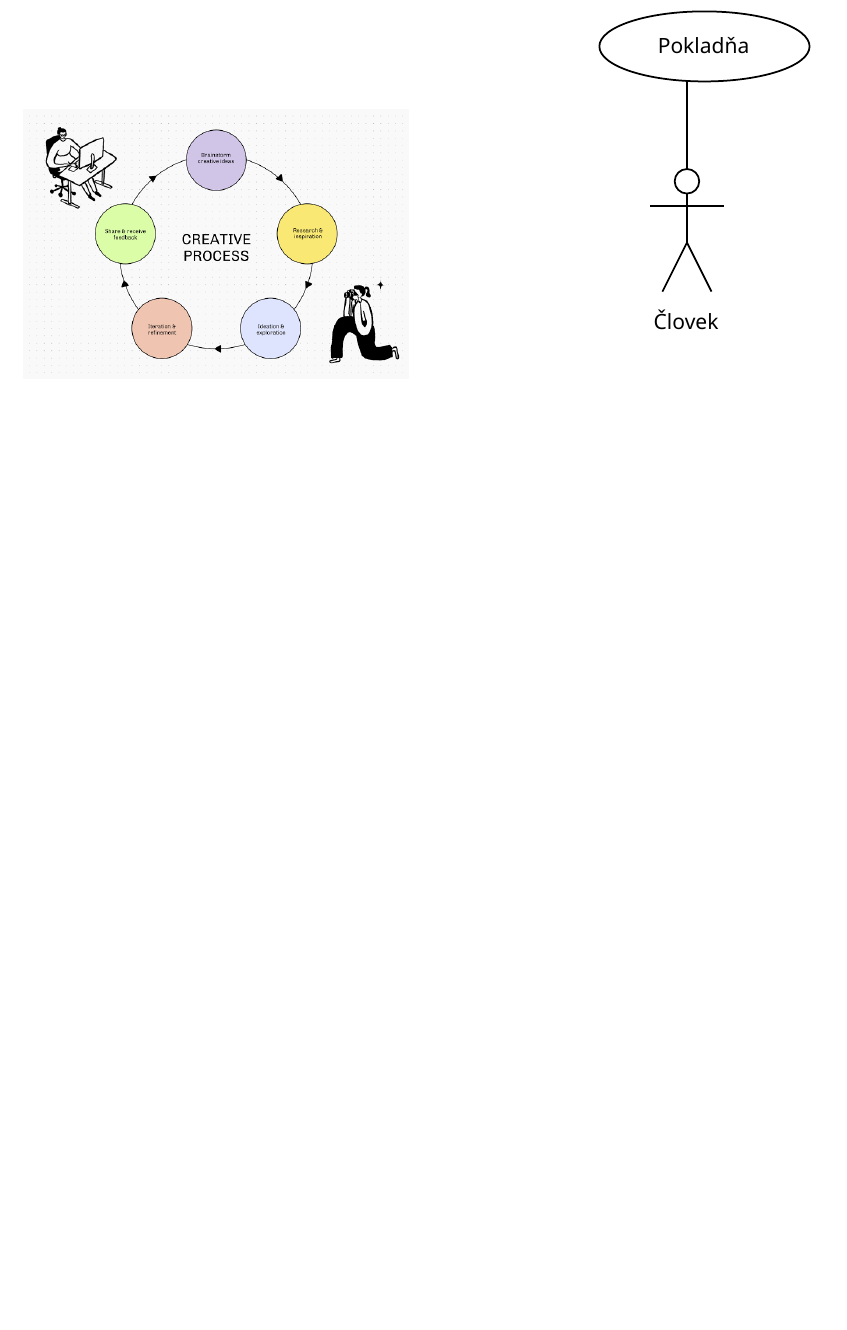
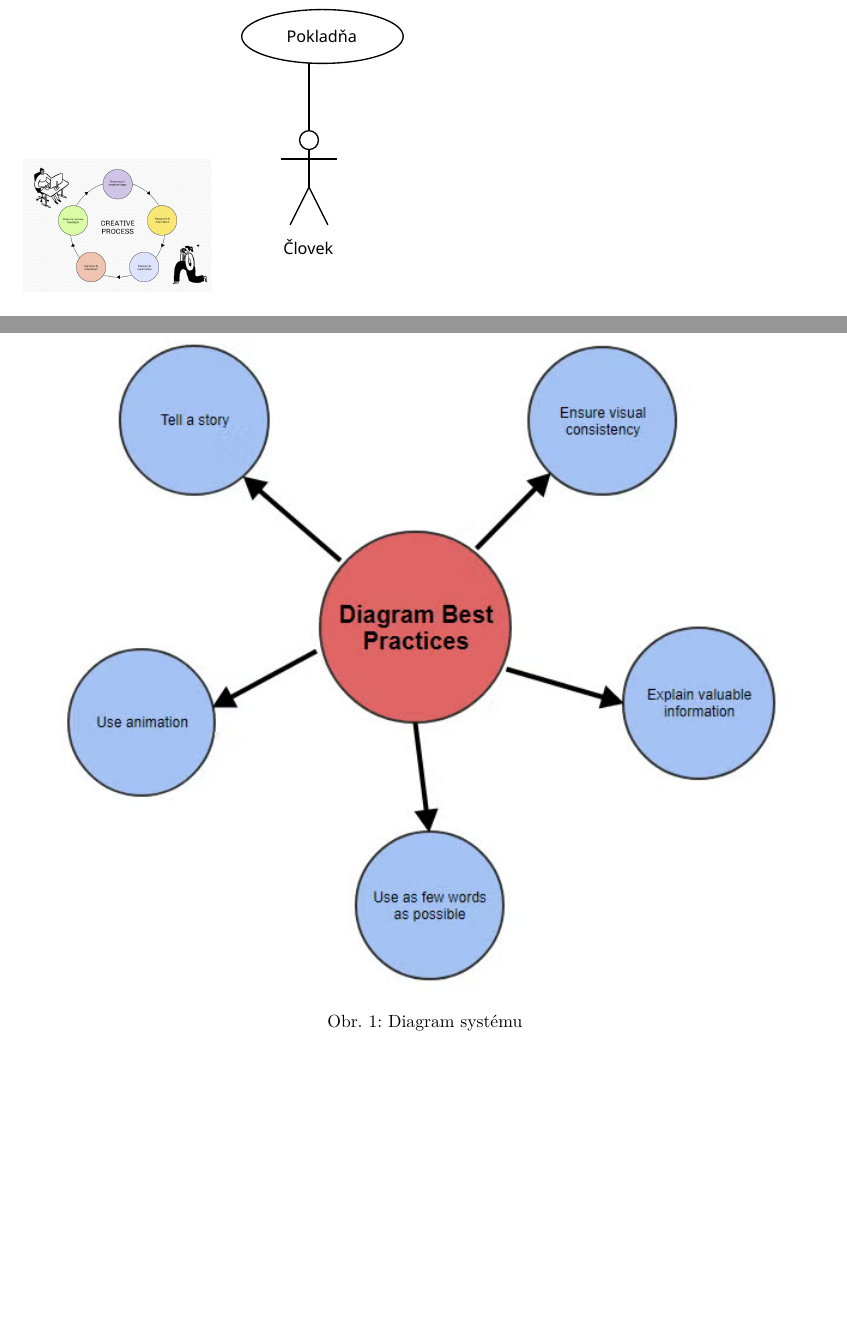
Before and after one commit to 1VOO-Scripts/mipclanok, a LaTeX document (clanok.tex): part of page 2 of 2 before the commit and two parts of pages 2 and 3 of 3 after it, the two joined at a grey line, cut so that both start at the same text, the shorter picture padded with empty space. Compiled offline with pdfLaTeX.

Commit message:
Pridany obrazok velky na celu stranu

```diff
--- a/clanok.tex
+++ b/clanok.tex
@@ -1,4 +1,4 @@
-\documentclass[10pt,a4paper]{article}
+\documentclass[10pt,a4paper,twocolumn ]{article}
 
 \usepackage[T1]{fontenc}
 \usepackage[utf8]{inputenc}
@@ -58,8 +58,14 @@ The expected benefit is faster and more accurate item selection without searchin
 \end{otherlanguage}
 
 \begin{center}
-  \includegraphics[width=0.48\textwidth]{obrazok.png}\hfill
-  \includegraphics[height=0.48\textwidth]{graf.pdf}
+  \includegraphics[width=0.48\columnwidth]{obrazok.png}\hfill
+  \includegraphics[width=0.48\columnwidth]{graf.pdf}
 \end{center}
 
+\begin{figure*}[t]
+  \centering
+  \includegraphics[width=\textwidth]{obrazok2.png}
+  \caption{Diagram systému}
+\end{figure*}
+
 \end{document}
```
Also changed, not shown: obrazok2.png (added).
